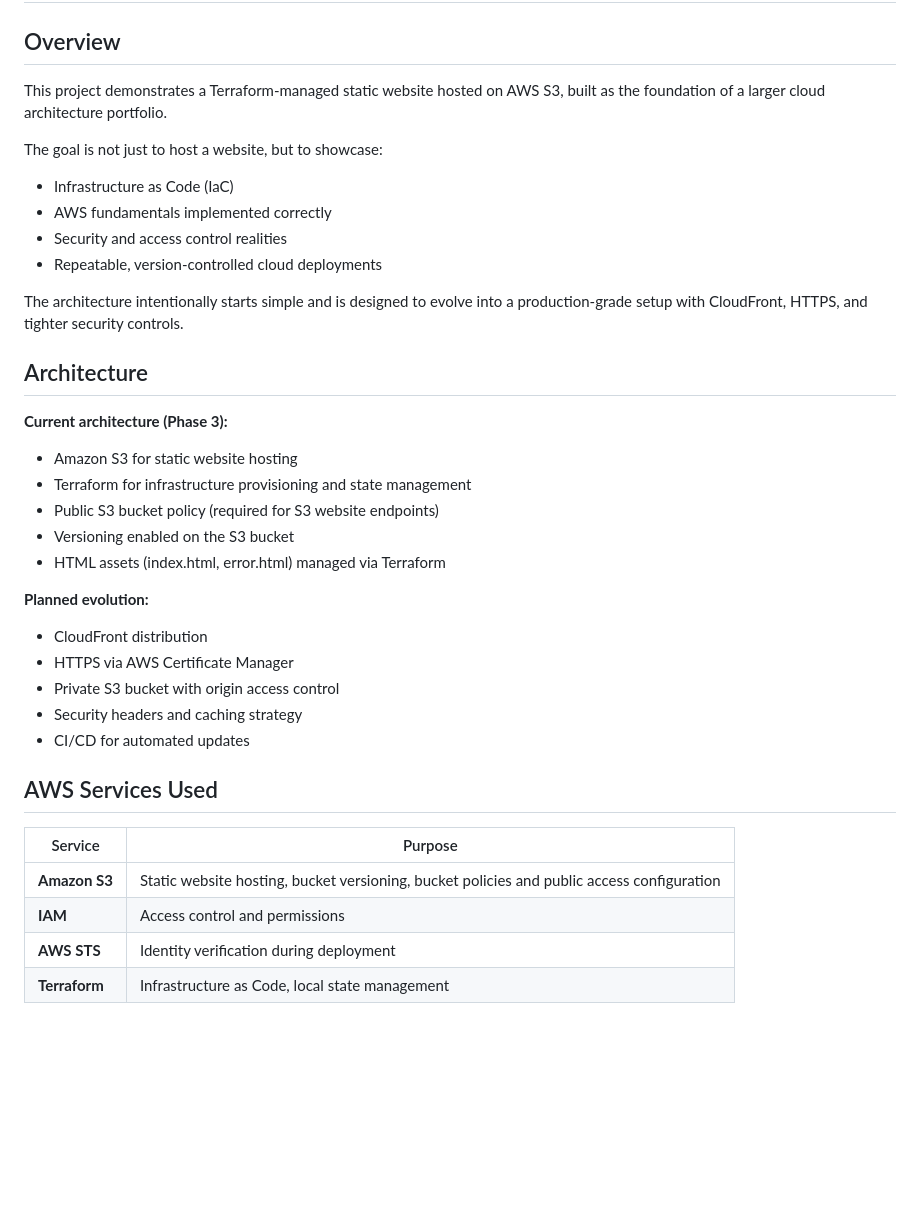
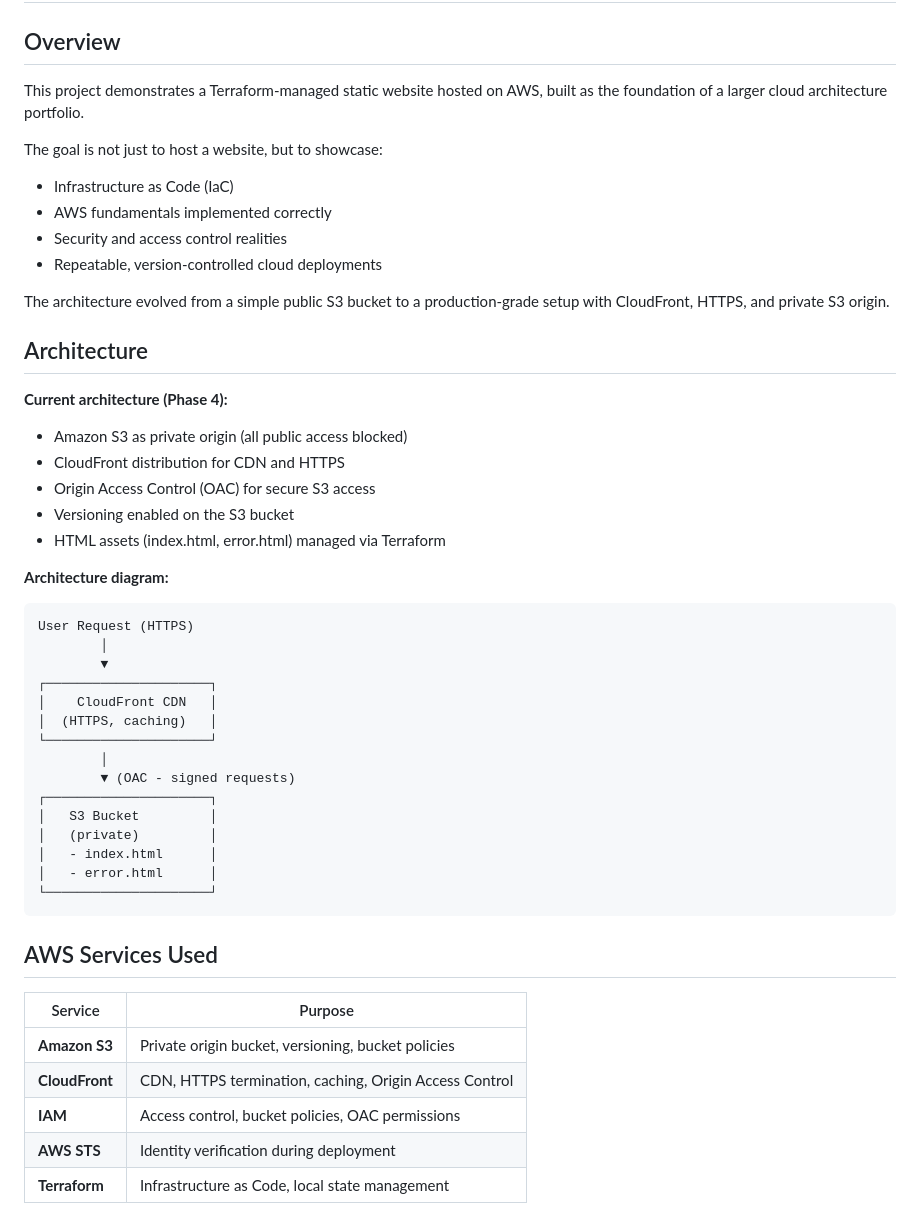
Before and after one commit to wmlacy/aws-static-website-terraform, a Markdown page: README.md, the part around one of its changes. Drawn GitHub-style; blank space fills up the shorter version.

Commit message:
Add CloudFront distribution, lock down S3, update README

````diff
--- a/README.md
+++ b/README.md
@@ -2,7 +2,7 @@
 
 ## Overview
 
-This project demonstrates a Terraform-managed static website hosted on AWS S3, built as the foundation of a larger cloud architecture portfolio.
+This project demonstrates a Terraform-managed static website hosted on AWS, built as the foundation of a larger cloud architecture portfolio.
 
 The goal is not just to host a website, but to showcase:
 
@@ -11,32 +11,45 @@ The goal is not just to host a website, but to showcase:
 - Security and access control realities
 - Repeatable, version-controlled cloud deployments
 
-The architecture intentionally starts simple and is designed to evolve into a production-grade setup with CloudFront, HTTPS, and tighter security controls.
+The architecture evolved from a simple public S3 bucket to a production-grade setup with CloudFront, HTTPS, and private S3 origin.
 
 ## Architecture
 
-**Current architecture (Phase 3):**
+**Current architecture (Phase 4):**
 
-- Amazon S3 for static website hosting
-- Terraform for infrastructure provisioning and state management
-- Public S3 bucket policy (required for S3 website endpoints)
+- Amazon S3 as private origin (all public access blocked)
+- CloudFront distribution for CDN and HTTPS
+- Origin Access Control (OAC) for secure S3 access
 - Versioning enabled on the S3 bucket
 - HTML assets (index.html, error.html) managed via Terraform
 
-**Planned evolution:**
+**Architecture diagram:**
 
-- CloudFront distribution
-- HTTPS via AWS Certificate Manager
-- Private S3 bucket with origin access control
-- Security headers and caching strategy
-- CI/CD for automated updates
+```
+User Request (HTTPS)
+        │
+        ▼
+┌─────────────────────┐
+│    CloudFront CDN   │
+│  (HTTPS, caching)   │
+└─────────────────────┘
+        │
+        ▼ (OAC - signed requests)
+┌─────────────────────┐
+│   S3 Bucket         │
+│   (private)         │
+│   - index.html      │
+│   - error.html      │
+└─────────────────────┘
+```
 
 ## AWS Services Used
 
 | Service | Purpose |
 |---------|---------|
-| **Amazon S3** | Static website hosting, bucket versioning, bucket policies and public access configuration |
-| **IAM** | Access control and permissions |
+| **Amazon S3** | Private origin bucket, versioning, bucket policies |
+| **CloudFront** | CDN, HTTPS termination, caching, Origin Access Control |
+| **IAM** | Access control, bucket policies, OAC permissions |
 | **AWS STS** | Identity verification during deployment |
 | **Terraform** | Infrastructure as Code, local state management |
 
````
Also changed, not shown: other parts of README.md (+11 -7 lines).
